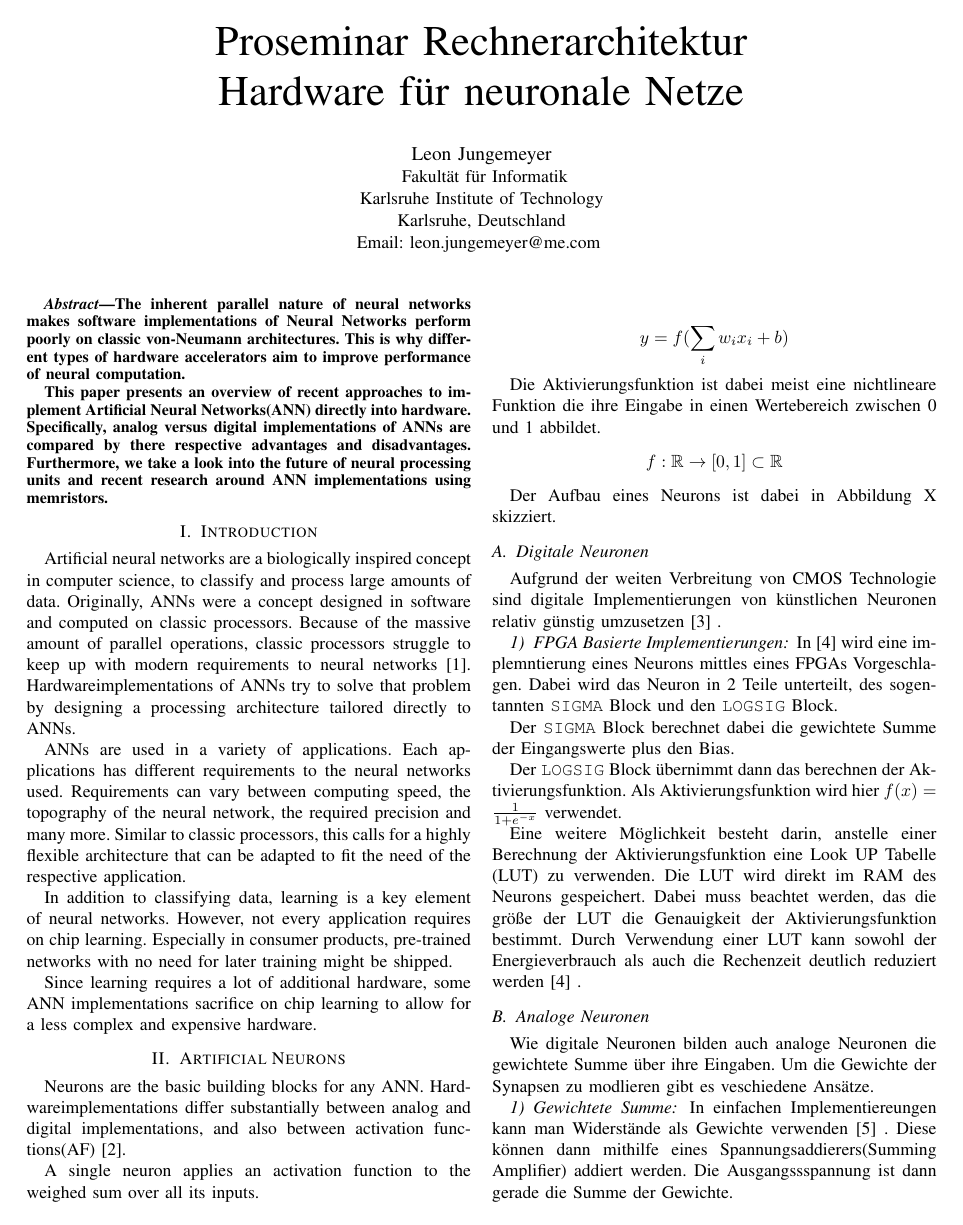
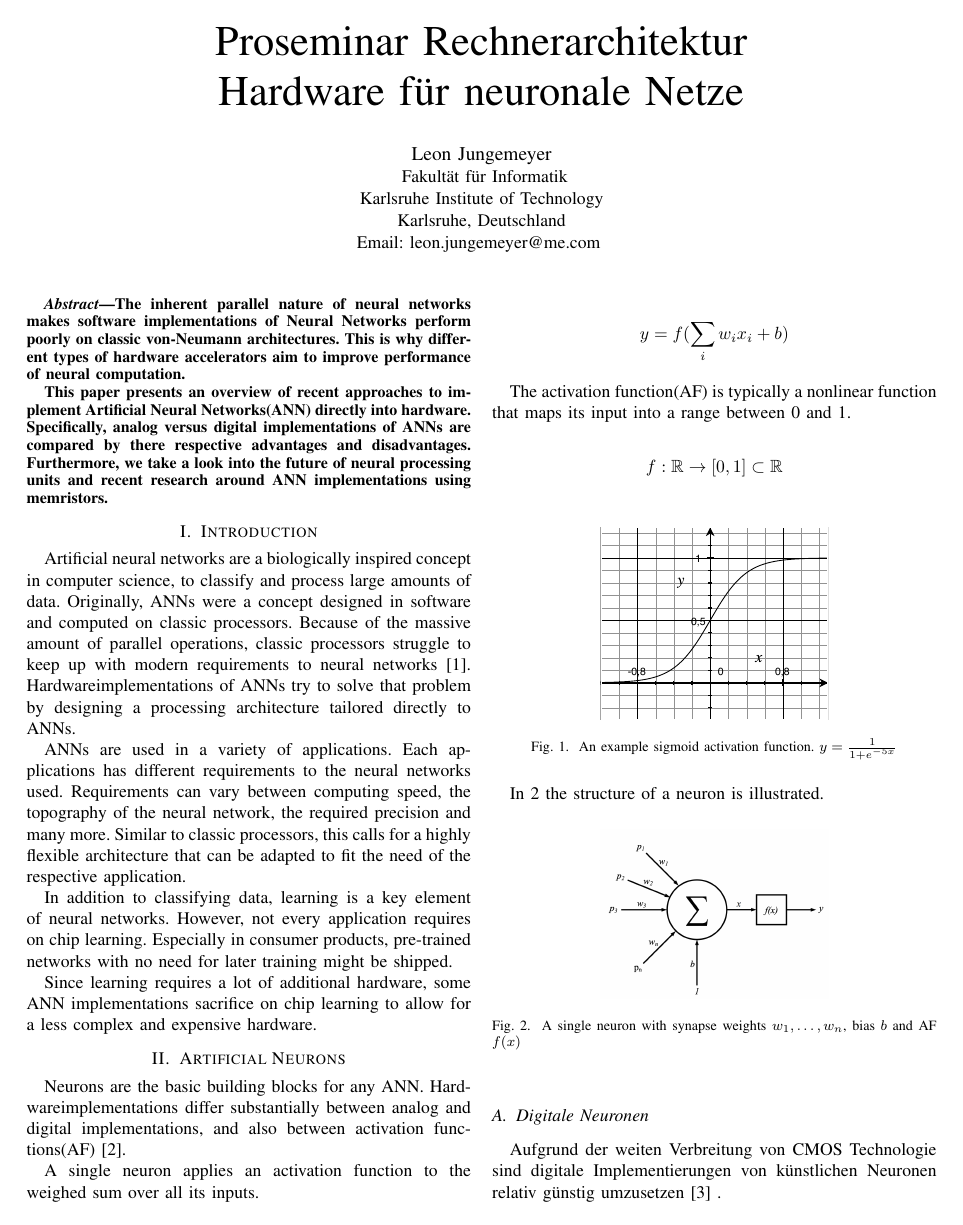
Before and after one commit to ju-leon/Proseminar-Machine-Learning-Hardware, a LaTeX paper (HardwareNN.tex): page 1 of 3 before the commit and page 1 of 4 after it. Compiled offline with pdfLaTeX.

Commit message:
Add figures

```diff
--- a/HardwareNN.tex
+++ b/HardwareNN.tex
@@ -57,6 +57,7 @@
 \usepackage[utf8]{inputenc}
 \usepackage{amsfonts}
 \usepackage{graphicx}
+\usepackage{amsmath}
 % Some Computer Society conferences also require the compsoc mode option,
 % but others use the standard conference format.
 %
@@ -432,11 +433,26 @@
 
     \[y = f(\sum_i {w_ix_i} + b)\]
 
-    Die Aktivierungsfunktion ist dabei meist eine nichtlineare Funktion die ihre Eingabe in einen Wertebereich zwischen 0 und 1 abbildet.
+    The activation function(AF) is typically a nonlinear function that maps its input into a range between 0 and 1.
 
     \[ f: \mathbb{R} \to [0,1] \subset \mathbb{R} \]
 
-    Der Aufbau eines Neurons ist dabei in Abbildung X skizziert.
+    \begin{figure}[h]
+        \centering
+        \includegraphics[width=0.25\textwidth]{resources/sigmoid.pdf}
+        \caption{An example sigmoid activation function. $y = \frac{1}{1+e^{-5x}}$}
+        \label{fig:sigmoid}
+    \end{figure}
+
+    In \ref{fig:neuron} the structure of a neuron is illustrated.
+
+    \begin{figure}[h]
+        \centering
+        \includegraphics[width=0.25\textwidth]{resources/neuron.png}
+        \caption{A single neuron with synapse weights $w_1,\dots,w_n$, bias $b$ and AF $f(x)$}
+        \label{fig:neuron}
+    \end{figure}
+
 
     \subsection{Digitale Neuronen}
 
```
Also changed, not shown: resources/neuron.png (added), resources/sigmoid.pdf (added).
